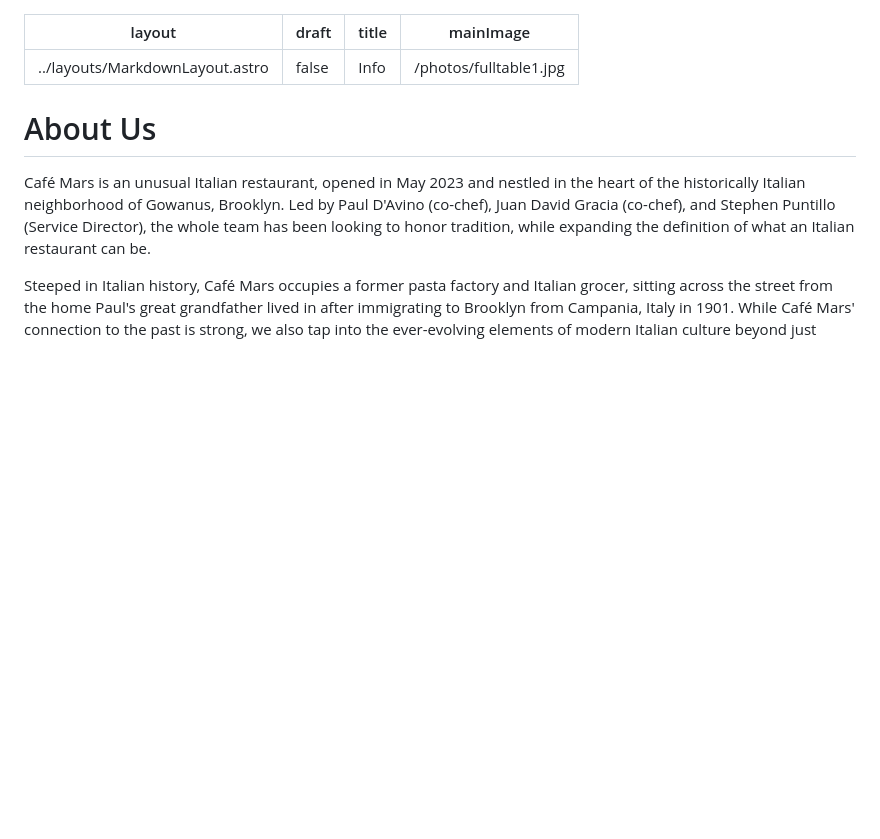
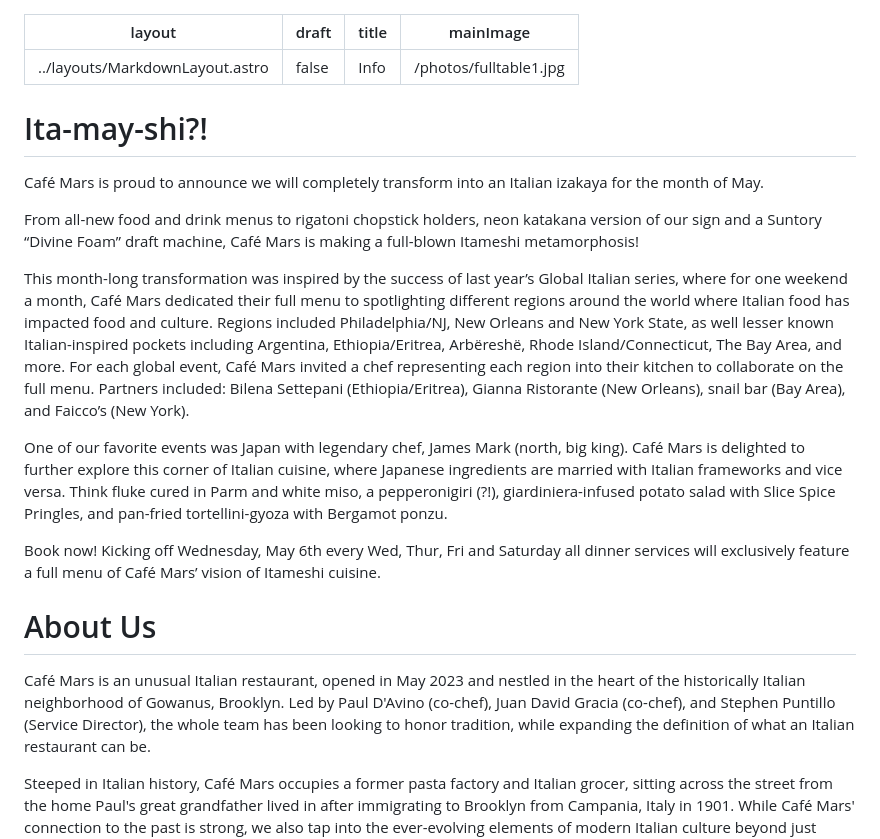
Before and after one commit to cafemarsbk/cafemars, a Markdown page: src/pages/about.md, the part around the change. Rendered like a GitHub page; blank space fills up the shorter version.

Commit message:
TinaCMS content update

```diff
--- a/src/pages/about.md
+++ b/src/pages/about.md
@@ -4,6 +4,18 @@ draft: false
 title: Info
 mainImage: /photos/fulltable1.jpg
 ---
+
+# Ita-may-shi?!
+
+Café Mars is proud to announce we will completely transform into an Italian izakaya for the month of May.
+
+From all-new food and drink menus to rigatoni chopstick holders, neon katakana version of our sign and a Suntory “Divine Foam” draft machine, Café Mars is making a full-blown Itameshi metamorphosis!
+
+This month-long transformation was inspired by the success of last year’s Global Italian series, where for one weekend a month, Café Mars dedicated their full menu to spotlighting different regions around the world where Italian food has impacted food and culture. Regions included Philadelphia/NJ, New Orleans and New York State, as well lesser known Italian-inspired pockets including Argentina, Ethiopia/Eritrea, Arbëreshë, Rhode Island/Connecticut, The Bay Area, and more. For each global event, Café Mars invited a chef representing each region into their kitchen to collaborate on the full menu. Partners included: Bilena Settepani (Ethiopia/Eritrea), Gianna Ristorante (New Orleans), snail bar (Bay Area), and Faicco’s (New York).
+
+One of our favorite events was Japan with legendary chef, James Mark (north, big king). Café Mars is delighted to further explore this corner of Italian cuisine, where Japanese ingredients are married with Italian frameworks and vice versa. Think fluke cured in Parm and white miso, a pepperonigiri (?!), giardiniera-infused potato salad with Slice Spice Pringles, and pan-fried tortellini-gyoza with Bergamot ponzu.
+
+Book now! Kicking off Wednesday, May 6th every Wed, Thur, Fri and Saturday all dinner services will exclusively feature a full menu of Café Mars’ vision of Itameshi cuisine.
 
 # About Us
 
```
